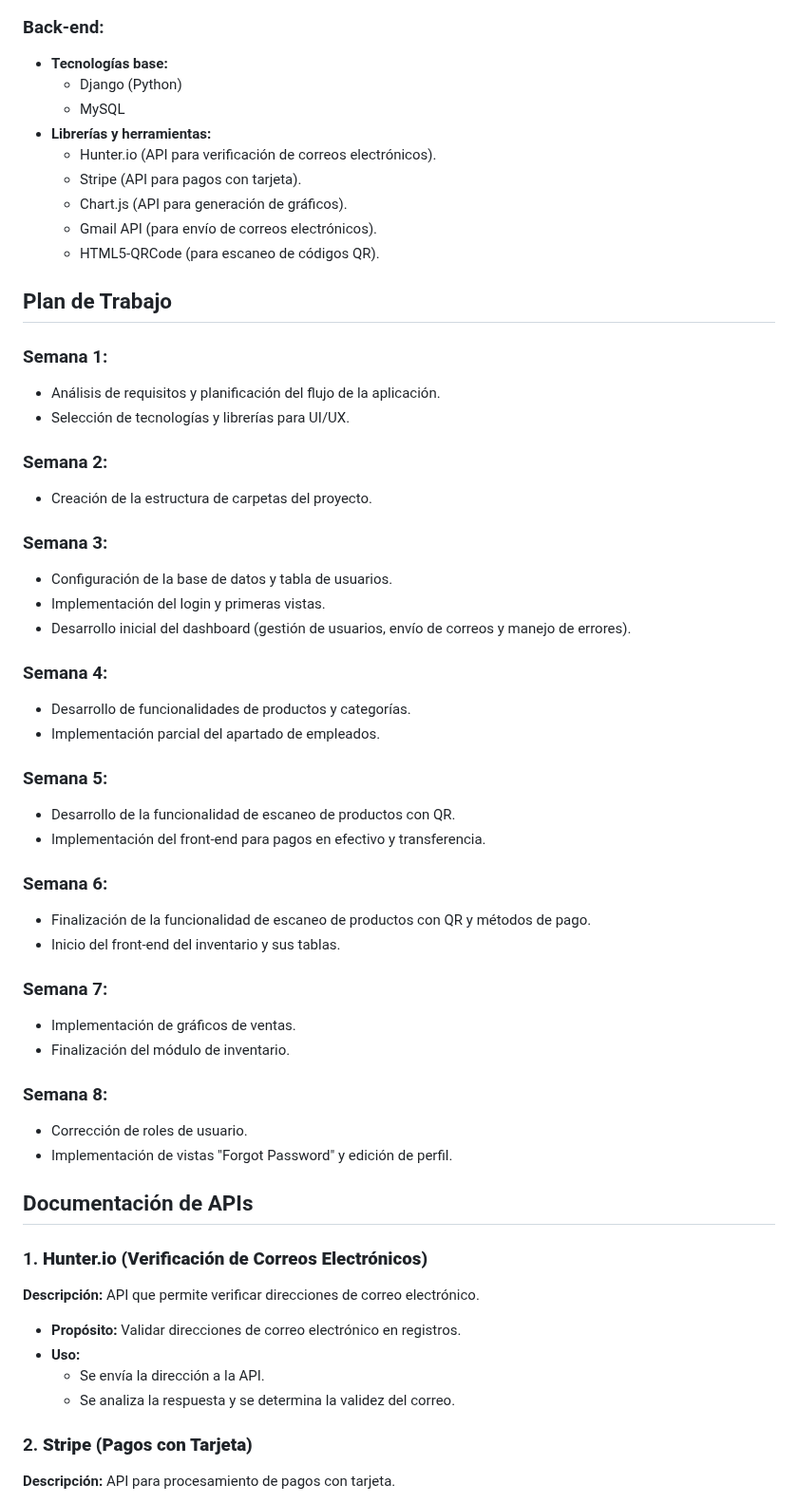
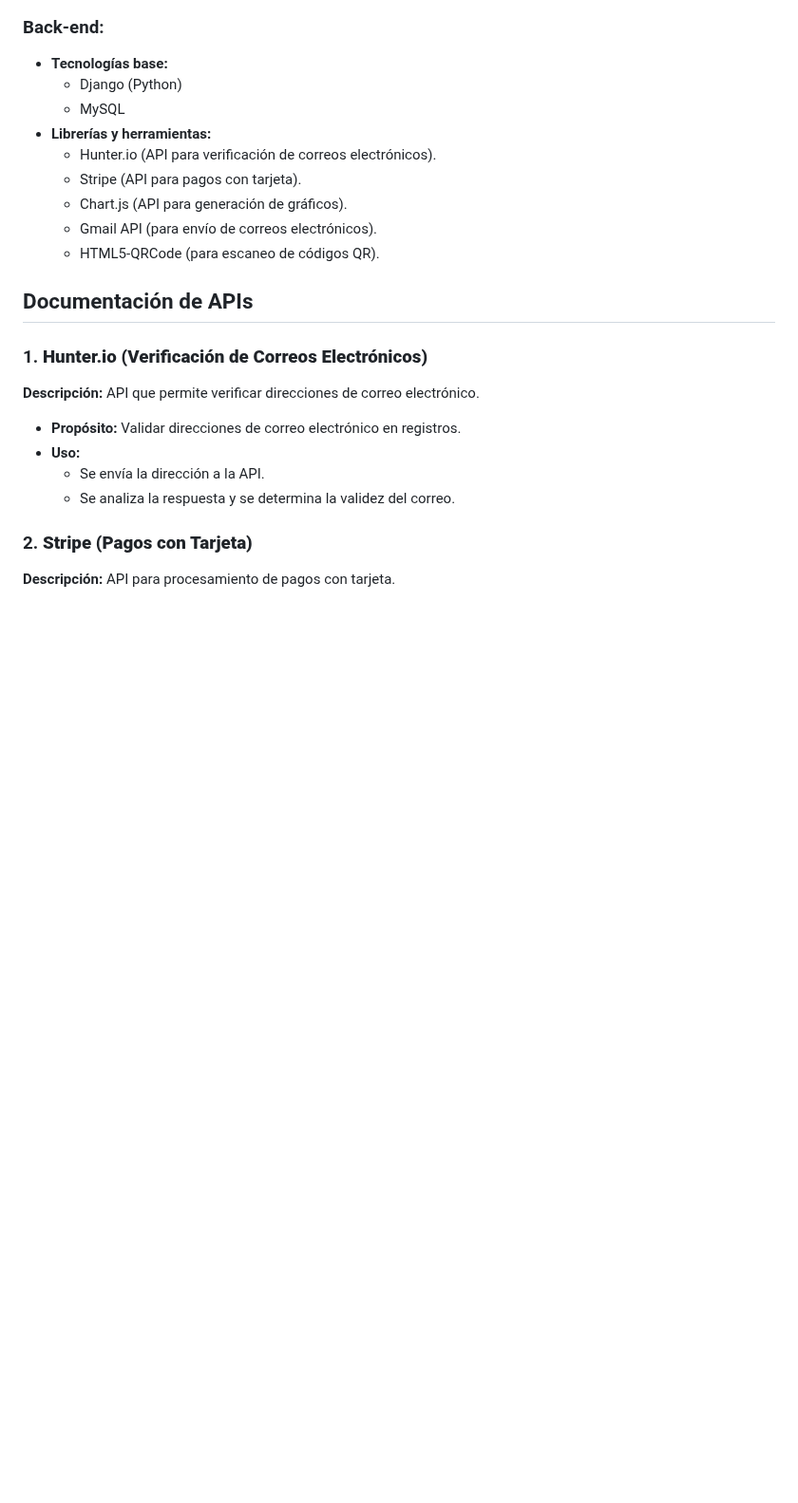
Before and after one commit to angel1325t/Point-of-Sale-Sistem-with-Python-Django-POS-, a Markdown page: README.md, the part around the change. Shown at 95% size. Drawn GitHub-style; blank space fills up the shorter version.

```diff
--- a/README.md
+++ b/README.md
@@ -62,39 +62,6 @@ Esta aplicación de punto de venta optimizará la gestión de ventas e inventari
   - Gmail API (para envío de correos electrónicos).
   - HTML5-QRCode (para escaneo de códigos QR).
 
-## Plan de Trabajo
-
-### Semana 1:
-- Análisis de requisitos y planificación del flujo de la aplicación.
-- Selección de tecnologías y librerías para UI/UX.
-
-### Semana 2:
-- Creación de la estructura de carpetas del proyecto.
-
-### Semana 3:
-- Configuración de la base de datos y tabla de usuarios.
-- Implementación del login y primeras vistas.
-- Desarrollo inicial del dashboard (gestión de usuarios, envío de correos y manejo de errores).
-
-### Semana 4:
-- Desarrollo de funcionalidades de productos y categorías.
-- Implementación parcial del apartado de empleados.
-
-### Semana 5:
-- Desarrollo de la funcionalidad de escaneo de productos con QR.
-- Implementación del front-end para pagos en efectivo y transferencia.
-
-### Semana 6:
-- Finalización de la funcionalidad de escaneo de productos con QR y métodos de pago.
-- Inicio del front-end del inventario y sus tablas.
-
-### Semana 7:
-- Implementación de gráficos de ventas.
-- Finalización del módulo de inventario.
-
-### Semana 8:
-- Corrección de roles de usuario.
-- Implementación de vistas "Forgot Password" y edición de perfil.
 
 ## Documentación de APIs
 
```
